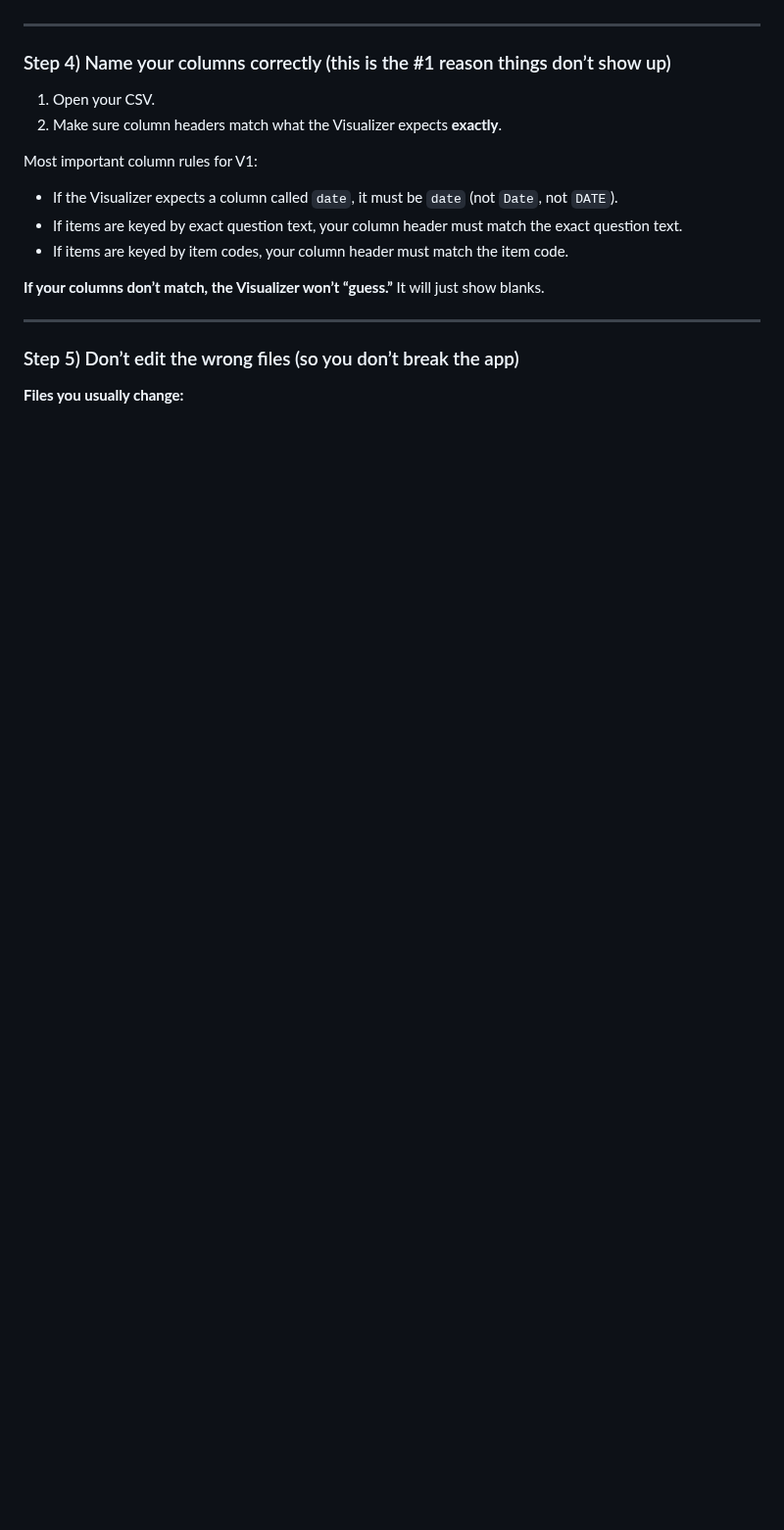
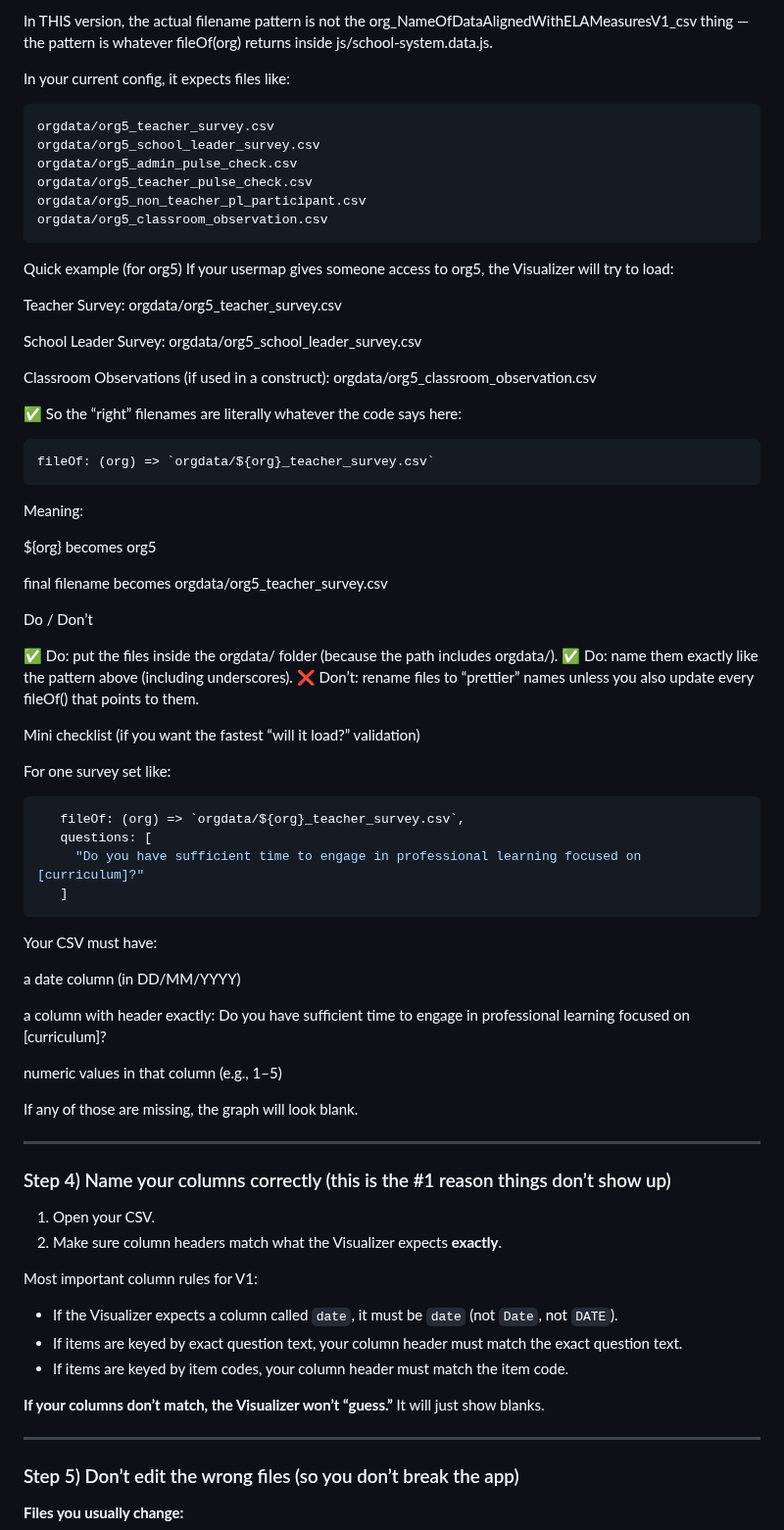
Before and after one commit to pcla-code/RPPL-Insights, a Markdown page: README.md, the part around one of its changes. Shown at 98% size. Rendered like a GitHub page; blank space fills up the shorter version.

````diff
--- a/README.md
+++ b/README.md
@@ -90,3 +101,67 @@ This file tells the Visualizer:
+In THIS version, the actual filename pattern is not the org<number>_NameOfDataAlignedWithELAMeasuresV1_csv thing — the pattern is whatever fileOf(org) returns inside js/school-system.data.js.
+
+In your current config, it expects files like:
+
+```js
+orgdata/org5_teacher_survey.csv
+orgdata/org5_school_leader_survey.csv
+orgdata/org5_admin_pulse_check.csv
+orgdata/org5_teacher_pulse_check.csv
+orgdata/org5_non_teacher_pl_participant.csv
+orgdata/org5_classroom_observation.csv
+```
+
+Quick example (for org5)
+If your usermap gives someone access to org5, the Visualizer will try to load:
+
+Teacher Survey:
+orgdata/org5_teacher_survey.csv
+
+School Leader Survey:
+orgdata/org5_school_leader_survey.csv
+
+Classroom Observations (if used in a construct):
+orgdata/org5_classroom_observation.csv
+
+✅ So the “right” filenames are literally whatever the code says here:
+
+```js
+fileOf: (org) => `orgdata/${org}_teacher_survey.csv`
+```
+
+Meaning:
+
+${org} becomes org5
+
+final filename becomes orgdata/org5_teacher_survey.csv
+
+Do / Don’t
+
+✅ Do: put the files inside the orgdata/ folder (because the path includes orgdata/).
+✅ Do: name them exactly like the pattern above (including underscores).
+❌ Don’t: rename files to “prettier” names unless you also update every fileOf() that points to them.
+
+Mini checklist (if you want the fastest “will it load?” validation)
+
+For one survey set like:
+
+```js
+   fileOf: (org) => `orgdata/${org}_teacher_survey.csv`,
+   questions: [
+     "Do you have sufficient time to engage in professional learning focused on [curriculum]?"
+   ]
+```
+
+Your CSV must have:
+
+a date column (in DD/MM/YYYY)
+
+a column with header exactly:
+Do you have sufficient time to engage in professional learning focused on [curriculum]?
+
+numeric values in that column (e.g., 1–5)
+
+If any of those are missing, the graph will look blank.
 
 ---
 
````
Also changed, not shown: other parts of README.md (+46 -35 lines).
